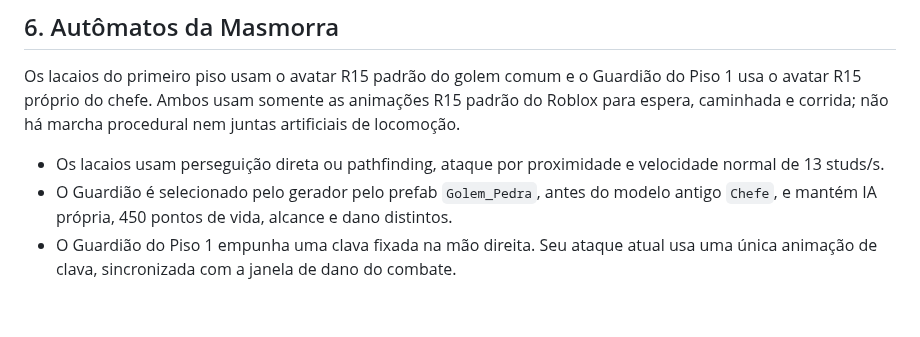
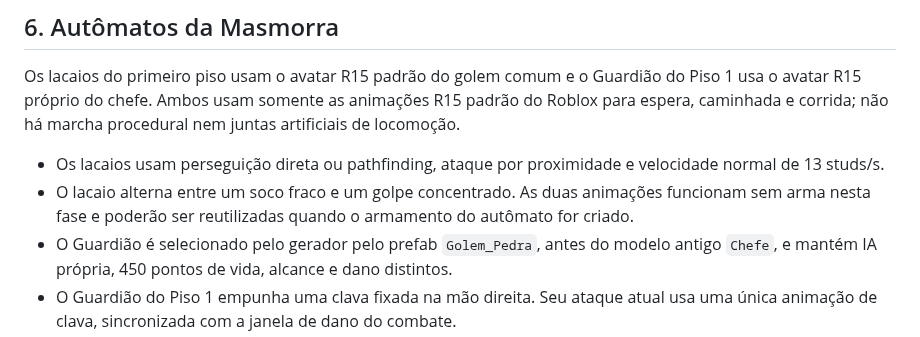
Before and after one commit to creativethb/Batalhas-Poderosas, a Markdown page: gdd/02-gameplay/GAME-002.md, the part around the change. Drawn GitHub-style; blank space fills up the shorter version.

Commit message:
docs: registrar ataques iniciais dos lacaios

```diff
--- a/gdd/02-gameplay/GAME-002.md
+++ b/gdd/02-gameplay/GAME-002.md
@@ -38,6 +38,7 @@ O combate corpo a corpo utiliza uma sequência encadeada de 5 animações fluida
 Os lacaios do primeiro piso usam o avatar R15 padrão do golem comum e o Guardião do Piso 1 usa o avatar R15 próprio do chefe. Ambos usam somente as animações R15 padrão do Roblox para espera, caminhada e corrida; não há marcha procedural nem juntas artificiais de locomoção.
 
 - Os lacaios usam perseguição direta ou pathfinding, ataque por proximidade e velocidade normal de 13 studs/s.
+- O lacaio alterna entre um soco fraco e um golpe concentrado. As duas animações funcionam sem arma nesta fase e poderão ser reutilizadas quando o armamento do autômato for criado.
 - O Guardião é selecionado pelo gerador pelo prefab `Golem_Pedra`, antes do modelo antigo `Chefe`, e mantém IA própria, 450 pontos de vida, alcance e dano distintos.
 - O Guardião do Piso 1 empunha uma clava fixada na mão direita. Seu ataque atual usa uma única animação de clava, sincronizada com a janela de dano do combate.
 
```
